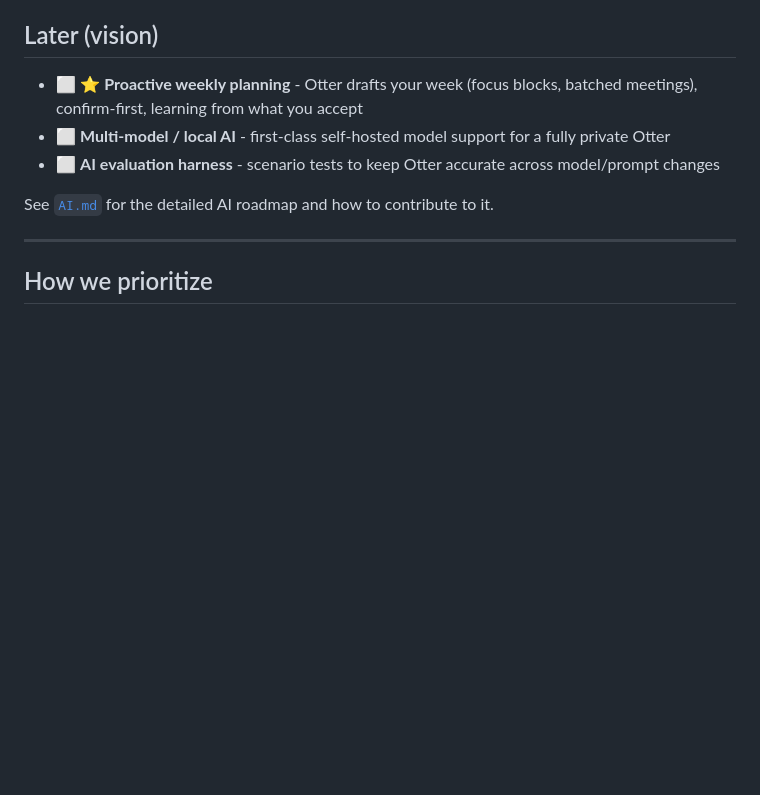
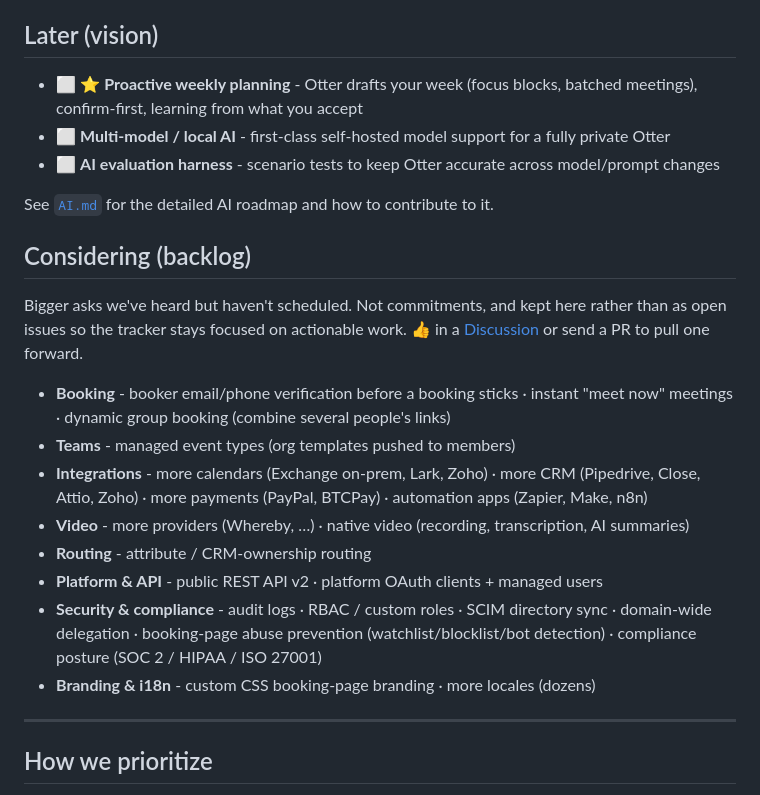
Before and after one commit to Dayotter/dayotter, a Markdown page: docs/ROADMAP.md, the part around the change. GitHub-like rendering; blank space fills up the shorter version.

Commit message:
docs(roadmap): fold the wishlist issues into a Considering backlog
The tracker had ~20 open 'roadmap' issues (all maintainer-filed wishlist
items), which reads to scanners as 'many open issues relative to stars' /
an overwhelmed project. Capture them as a grouped Considering section in
the roadmap instead, so open issues reflect real actionable work.

```diff
--- a/docs/ROADMAP.md
+++ b/docs/ROADMAP.md
@@ -65,6 +65,28 @@ briefings · ✅ API keys & webhooks · ✅ mobile app (Expo - Android live on G
 
 See [`AI.md`](./AI.md) for the detailed AI roadmap and how to contribute to it.
 
+## Considering (backlog)
+
+Bigger asks we've heard but haven't scheduled. Not commitments, and kept here
+rather than as open issues so the tracker stays focused on actionable work. 👍 in
+a [Discussion](../../discussions) or send a PR to pull one forward.
+
+- **Booking** - booker email/phone verification before a booking sticks · instant
+  "meet now" meetings · dynamic group booking (combine several people's links)
+- **Teams** - managed event types (org templates pushed to members)
+- **Integrations** - more calendars (Exchange on-prem, Lark, Zoho) · more CRM
+  (Pipedrive, Close, Attio, Zoho) · more payments (PayPal, BTCPay) · automation
+  apps (Zapier, Make, n8n)
+- **Video** - more providers (Whereby, …) · native video (recording,
+  transcription, AI summaries)
+- **Routing** - attribute / CRM-ownership routing
+- **Platform & API** - public REST API v2 · platform OAuth clients + managed users
+- **Security & compliance** - audit logs · RBAC / custom roles · SCIM directory
+  sync · domain-wide delegation · booking-page abuse prevention
+  (watchlist/blocklist/bot detection) · compliance posture (SOC 2 / HIPAA / ISO
+  27001)
+- **Branding & i18n** - custom CSS booking-page branding · more locales (dozens)
+
 ---
 
 ## How we prioritize
```
